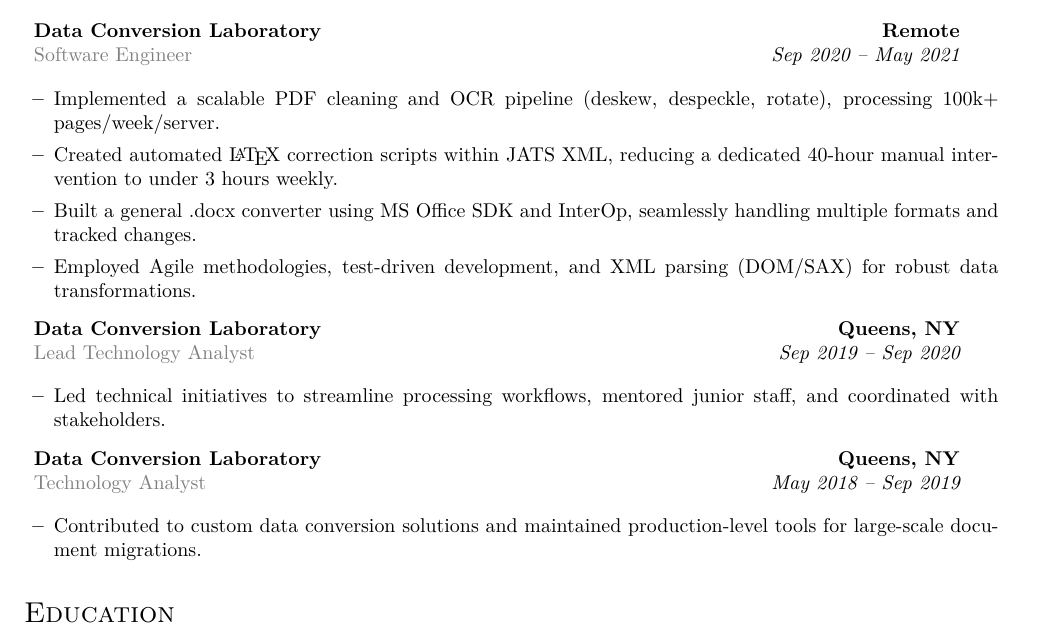
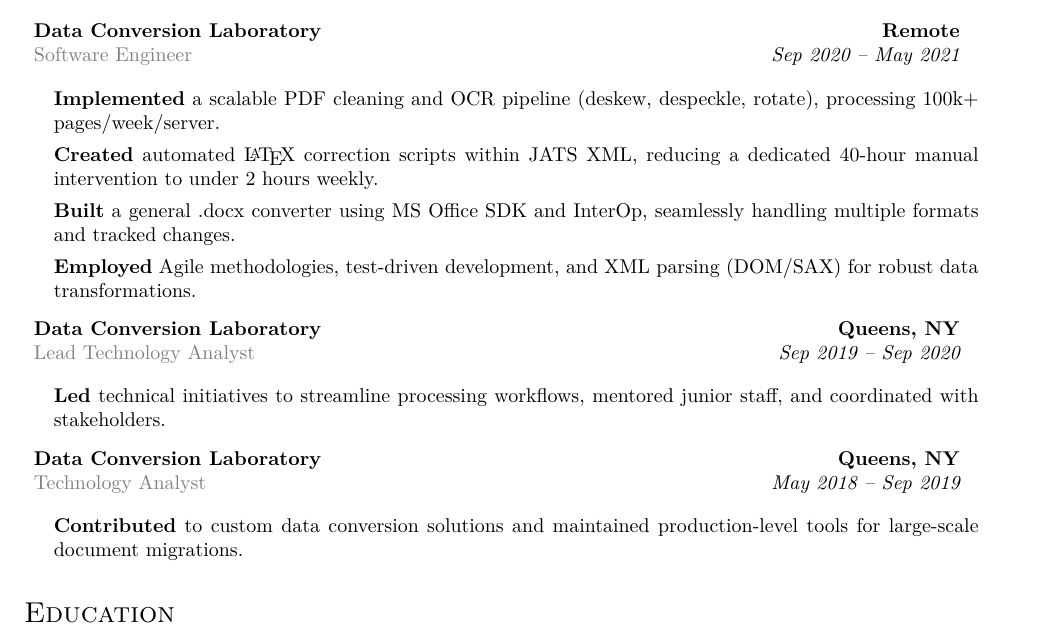
Before and after one commit to seanwevans/CV, a LaTeX CV (cv.tex): part of the page, cut so that both start at the same text. Compiled offline with XeLaTeX.

Commit message:
updated formatting to be more consistent

```diff
--- a/cv.tex
+++ b/cv.tex
@@ -73,11 +73,11 @@
 {Software Engineer}
 {Sep 2020 -- May 2021}
 
-\begin{itemize}[leftmargin=1em]
-    \item Implemented a scalable PDF cleaning and OCR pipeline (deskew, despeckle, rotate), processing 100k+ pages/week/server.
-    \item Created automated \LaTeX\ correction scripts within JATS XML, reducing a dedicated 40-hour manual intervention to under 3 hours weekly.
-    \item Built a general .docx converter using MS Office SDK and InterOp, seamlessly handling multiple formats and tracked changes.
-    \item Employed Agile methodologies, test-driven development, and XML parsing (DOM/SAX) for robust data transformations.
+\begin{itemize}[leftmargin=1em,rightmargin=1em,label=]
+    \item \textbf{Implemented} a scalable PDF cleaning and OCR pipeline (deskew, despeckle, rotate), processing 100k+ pages/week/server.
+    \item \textbf{Created} automated \LaTeX\ correction scripts within JATS XML, reducing a dedicated 40-hour manual intervention to under 2 hours weekly.
+    \item \textbf{Built} a general .docx converter using MS Office SDK and InterOp, seamlessly handling multiple formats and tracked changes.
+    \item \textbf{Employed} Agile methodologies, test-driven development, and XML parsing (DOM/SAX) for robust data transformations.
 \end{itemize}
 
 \TwoRowSubheading
@@ -86,8 +86,8 @@
 {Lead Technology Analyst}
 {Sep 2019 -- Sep 2020}
 
-\begin{itemize}[leftmargin=1em]
-    \item Led technical initiatives to streamline processing workflows, mentored junior staff, and coordinated with stakeholders.
+\begin{itemize}[leftmargin=1em,rightmargin=1em,label=]
+    \item \textbf{Led} technical initiatives to streamline processing workflows, mentored junior staff, and coordinated with stakeholders.
 \end{itemize}
 
 \TwoRowSubheading
@@ -96,8 +96,8 @@
 {Technology Analyst}
 {May 2018 -- Sep 2019}
 
-\begin{itemize}[leftmargin=1em]
-    \item Contributed to custom data conversion solutions and maintained production-level tools for large-scale document migrations.
+\begin{itemize}[leftmargin=1em,rightmargin=1em,label=]
+    \item \textbf{Contributed} to custom data conversion solutions and maintained production-level tools for large-scale document migrations.
 \end{itemize}
 
 \end{itemize}
```
Also changed, not shown: cv.pdf.
